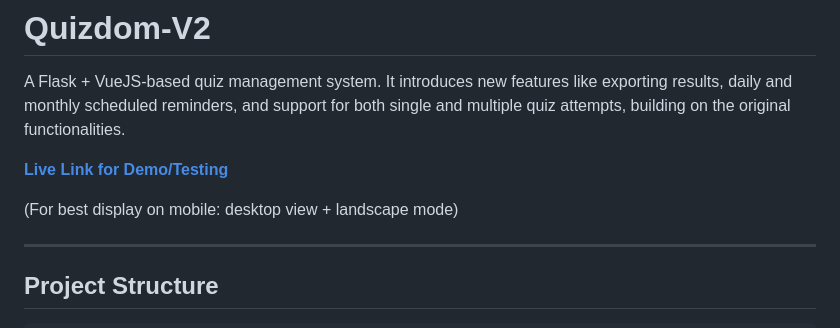
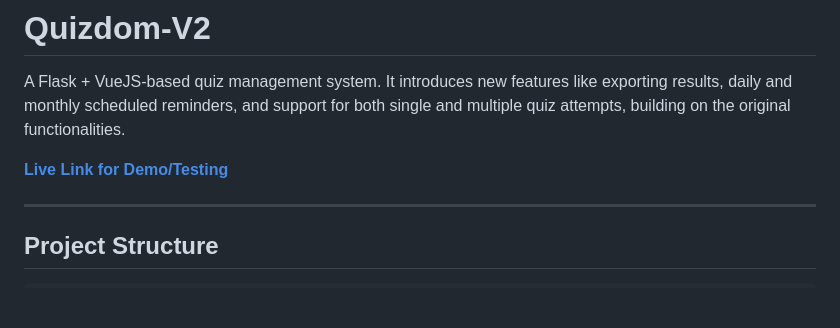
Before and after one commit to kavstea/MAD-II-Quizdom, a Markdown page: README.md, the part around the change. Rendered like a GitHub page; blank space fills up the shorter version.

```diff
--- a/README.md
+++ b/README.md
@@ -2,9 +2,6 @@
 A Flask + VueJS-based quiz management system. It introduces new features like exporting results, daily and monthly scheduled reminders, and support for both single and multiple quiz attempts, building on the original functionalities.
 
 **[Live Link for Demo/Testing](https://quizdom-v2.onrender.com/)**
-
-(For best display on mobile: desktop view + landscape mode)
-
 
 ---
 
```
